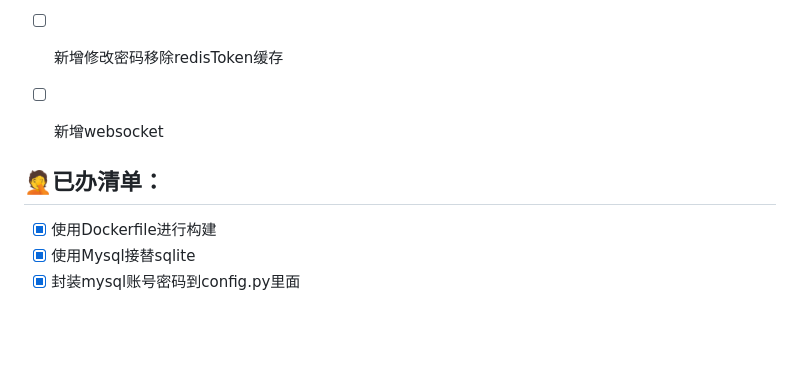
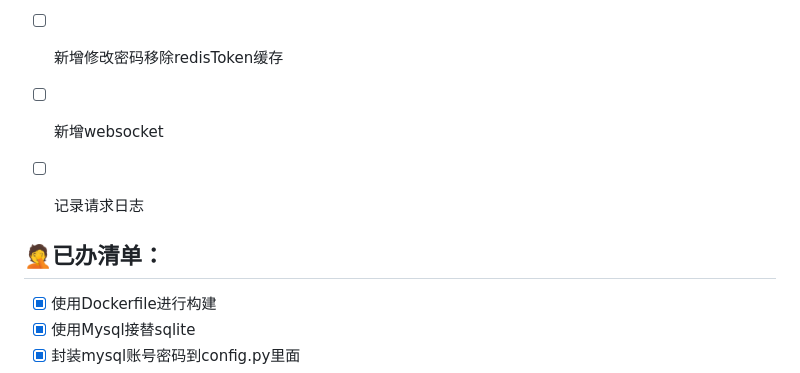
Before and after one commit to ranyong1997/Sakura_Mini_Admin, a Markdown page: README.md, the part around the change printed below. GitHub-like rendering; blank space fills up the shorter version.

Commit message:
📃 docs(new demand): 新增需求

```diff
--- a/README.md
+++ b/README.md
@@ -145,10 +144,10 @@ docker-compose up -d
 - [ ] 增加Jenkinsfile打包
 - [ ] 新增修改密码移除redisToken缓存
 - [ ] 新增websocket
+- [ ] 记录请求日志
 
 
 ## 🤦‍已办清单：
-
 - [X] 使用Dockerfile进行构建
 - [X] 使用Mysql接替sqlite
 - [X] 封装mysql账号密码到config.py里面
```
Also changed, not shown: other parts of README.md (+0 -1 lines).
